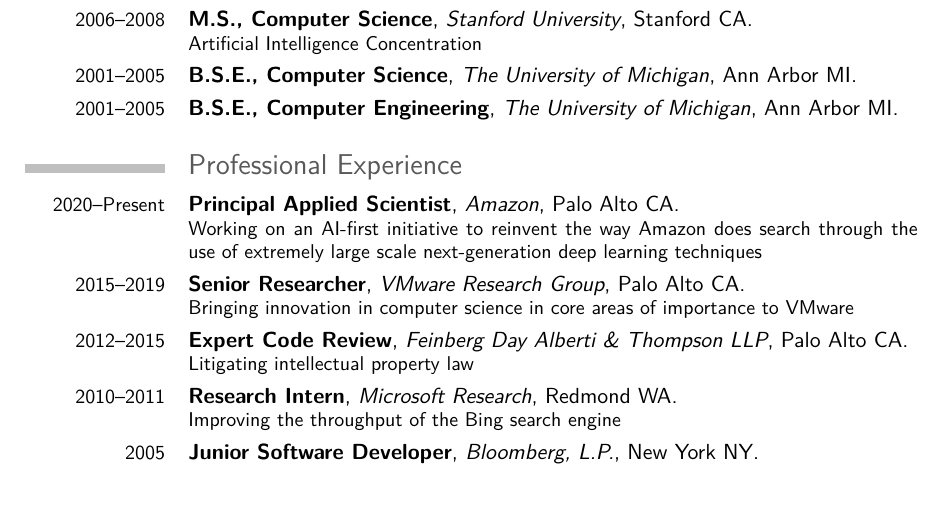
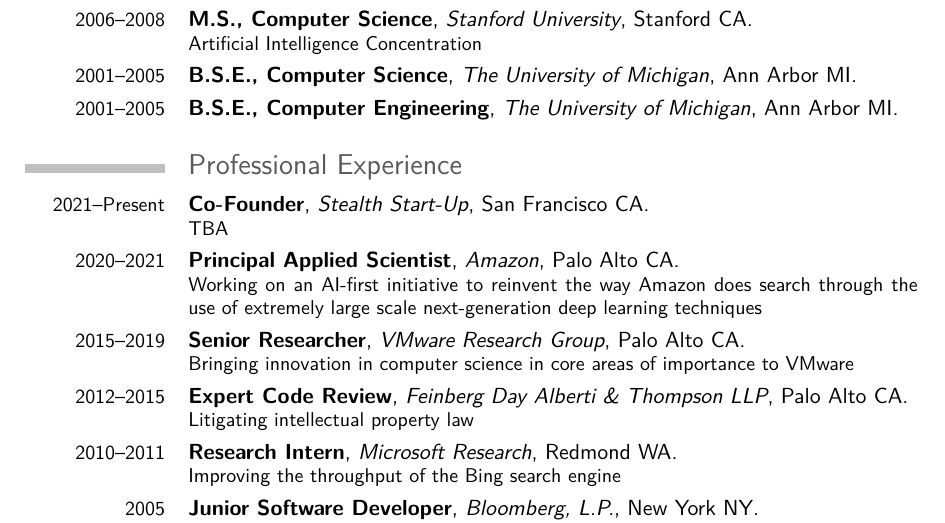
Before and after one commit to eschkufz/cv, a LaTeX CV (cv.tex): part of page 1 of 4 before the commit and part of page 1 of 5 after it, cut so that both start at the same text, the shorter picture padded with empty space. Compiled offline with pdfLaTeX.

Commit message:
Added startup
Signed-off-by: eric schkufza <eric.schkufza@gmail.com>

```diff
--- a/cv.tex
+++ b/cv.tex
@@ -49,7 +49,8 @@
 \cventry{2001--2005}{B.S.E., Computer Engineering}{The University of Michigan}{Ann Arbor MI}{}{}
 
 \section{Professional Experience}
-\cventry{2020--Present}{Principal Applied Scientist}{Amazon}{Palo Alto CA}{}{Working on an AI-first initiative to reinvent the way Amazon does search through the use of extremely large scale next-generation deep learning techniques}
+\cventry{2021--Present}{Co-Founder}{Stealth Start-Up}{San Francisco CA}{}{TBA}
+\cventry{2020--2021}{Principal Applied Scientist}{Amazon}{Palo Alto CA}{}{Working on an AI-first initiative to reinvent the way Amazon does search through the use of extremely large scale next-generation deep learning techniques}
 \cventry{2015--2019}{Senior Researcher}{VMware Research Group}{Palo Alto CA}{}{Bringing innovation in computer science in core areas of importance to VMware}
 \cventry{2012--2015}{Expert Code Review}{Feinberg Day Alberti \& Thompson LLP}{Palo Alto CA}{}{Litigating intellectual property law}
 \cventry{2010--2011}{Research Intern}{Microsoft Research}{Redmond WA}{}{Improving the throughput of the Bing search engine}
```
